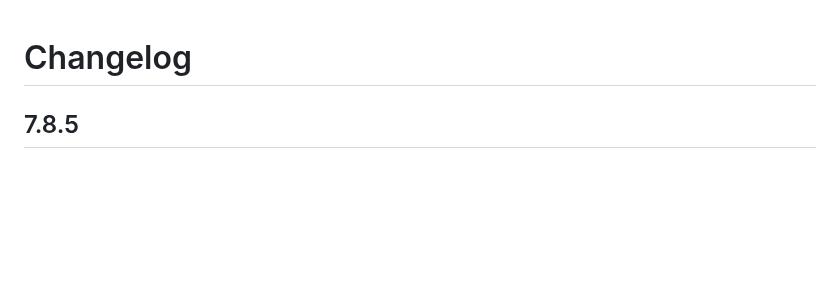
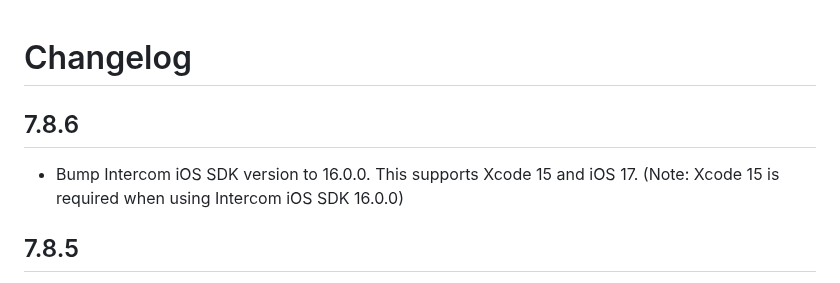
Before and after one commit to v3rm0n/intercom_flutter, a Markdown page: intercom_flutter/CHANGELOG.md, the part around the change. GitHub-like rendering; blank space fills up the shorter version.

```diff
--- a/intercom_flutter/CHANGELOG.md
+++ b/intercom_flutter/CHANGELOG.md
@@ -1,4 +1,8 @@
 # Changelog
+
+## 7.8.6
+
+* Bump Intercom iOS SDK version to 16.0.0. This supports Xcode 15 and iOS 17. (Note: Xcode 15 is required when using Intercom iOS SDK 16.0.0)
 
 ## 7.8.5
 
```
